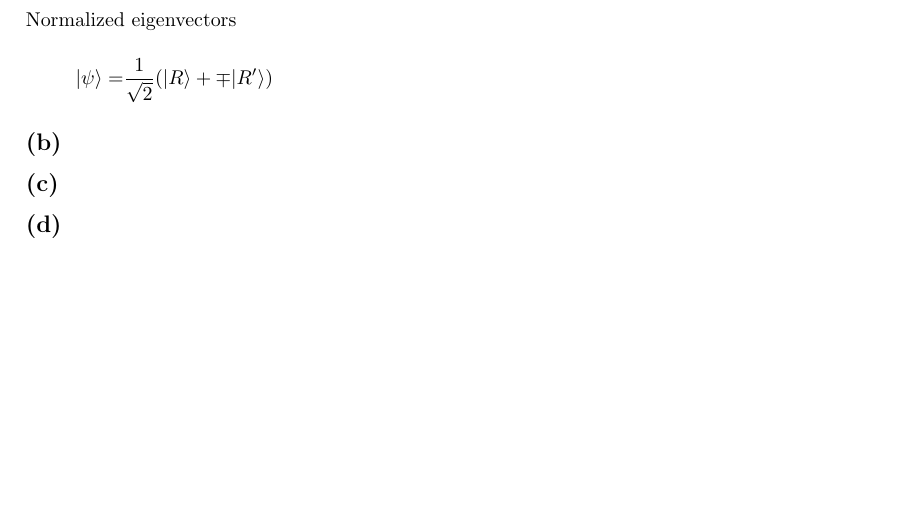
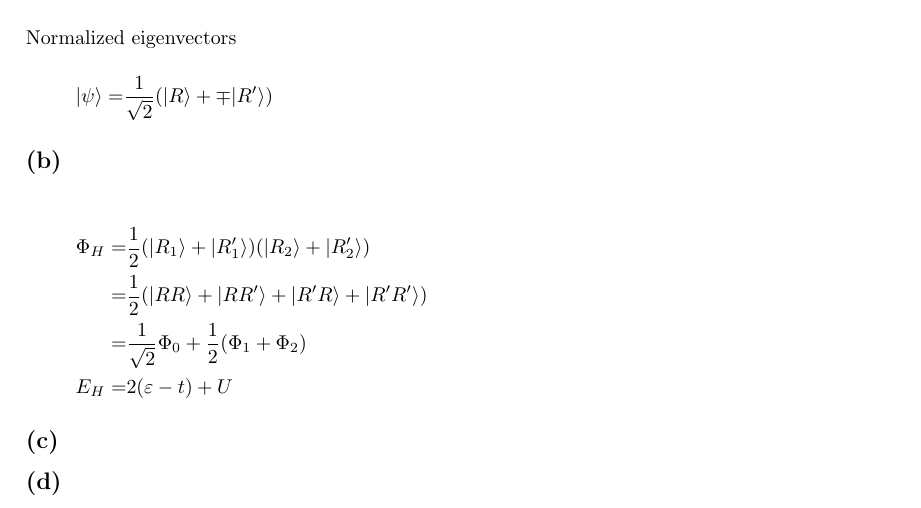
Before and after one commit to yuyichao/phys-251b, a LaTeX problem sheet (pset/pset5/pset5.tex): part of page 4 of 4, cut so that both start at the same text, the shorter picture padded with empty space. Compiled offline with pdfLaTeX; a LaTeX package or settings file that is missing is left out.

Commit message:
[pset5] 4b

```diff
--- a/pset/pset5/pset5.tex
+++ b/pset/pset5/pset5.tex
@@ -204,6 +204,12 @@ Eigenvectors $r_1|R\rangle+r_2|R'\rangle$
   |\psi\rangle=&\frac1{\sqrt2}\paren{|R\rangle+\mp|R'\rangle}
 }
 \subsection{}
+\eqar{
+  \Phi_H=&\frac12\paren{|R_1\rangle+|R_1'\rangle}\paren{|R_2\rangle+|R_2'\rangle}\\
+  =&\frac12\paren{|RR\rangle+|RR'\rangle+|R'R\rangle+|R'R'\rangle}\\
+  =&\frac{1}{\sqrt2}\Phi_0+\frac{1}{2}\paren{\Phi_1+\Phi_2}\\
+  E_H=&2\paren{\varepsilon-t}+U
+}
 \subsection{}
 \subsection{}
 \end{document}
```
Also changed, not shown: pset/pset5/pset5.pdf.
